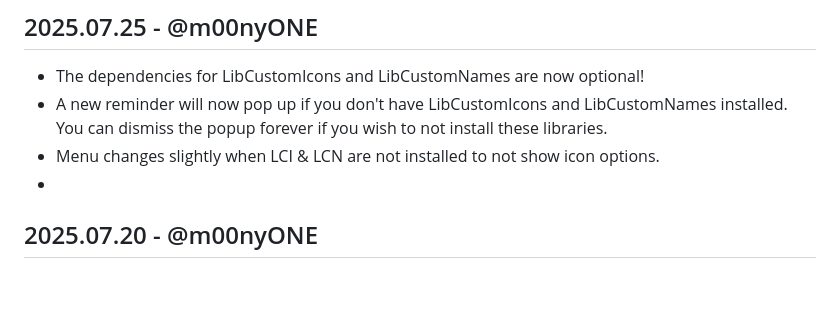
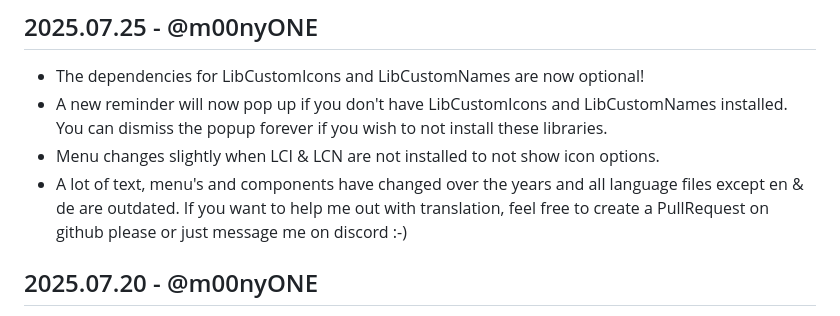
Before and after one commit to m00nyONE/HodorReflexes, a Markdown page: CHANGELOG.md, the part around the change. Drawn GitHub-style; blank space fills up the shorter version.

Commit message:
add notice for translations

```diff
--- a/CHANGELOG.md
+++ b/CHANGELOG.md
@@ -4,7 +4,7 @@
 - The dependencies for LibCustomIcons and LibCustomNames are now optional!
 - A new reminder will now pop up if you don't have LibCustomIcons and LibCustomNames installed. You can dismiss the popup forever if you wish to not install these libraries.
 - Menu changes slightly when LCI & LCN are not installed to not show icon options.
--
+- A lot of text, menu's and components have changed over the years and all language files except en & de are outdated. If you want to help me out with translation, feel free to create a PullRequest on github please or just message me on discord :-)
 
 ## 2025.07.20 - @m00nyONE
 - MAJOR UPDATE !
```
